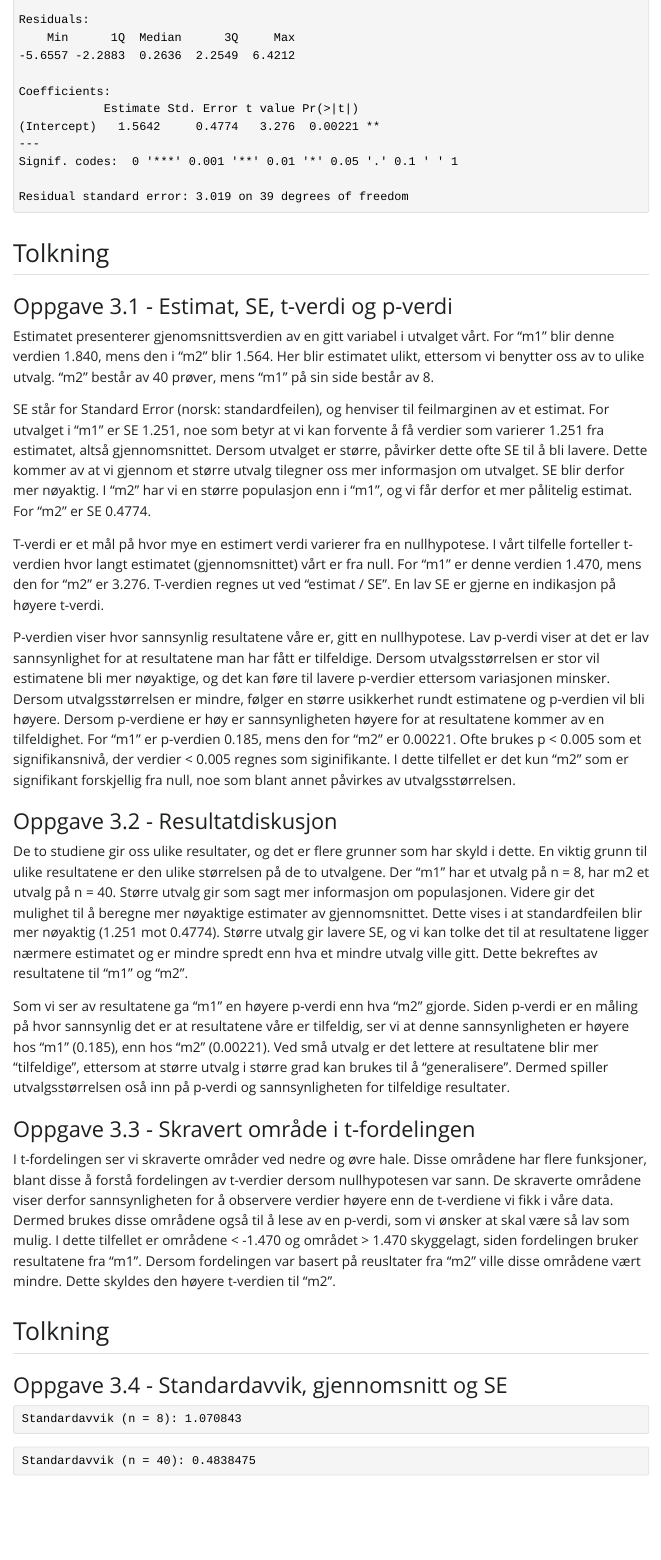
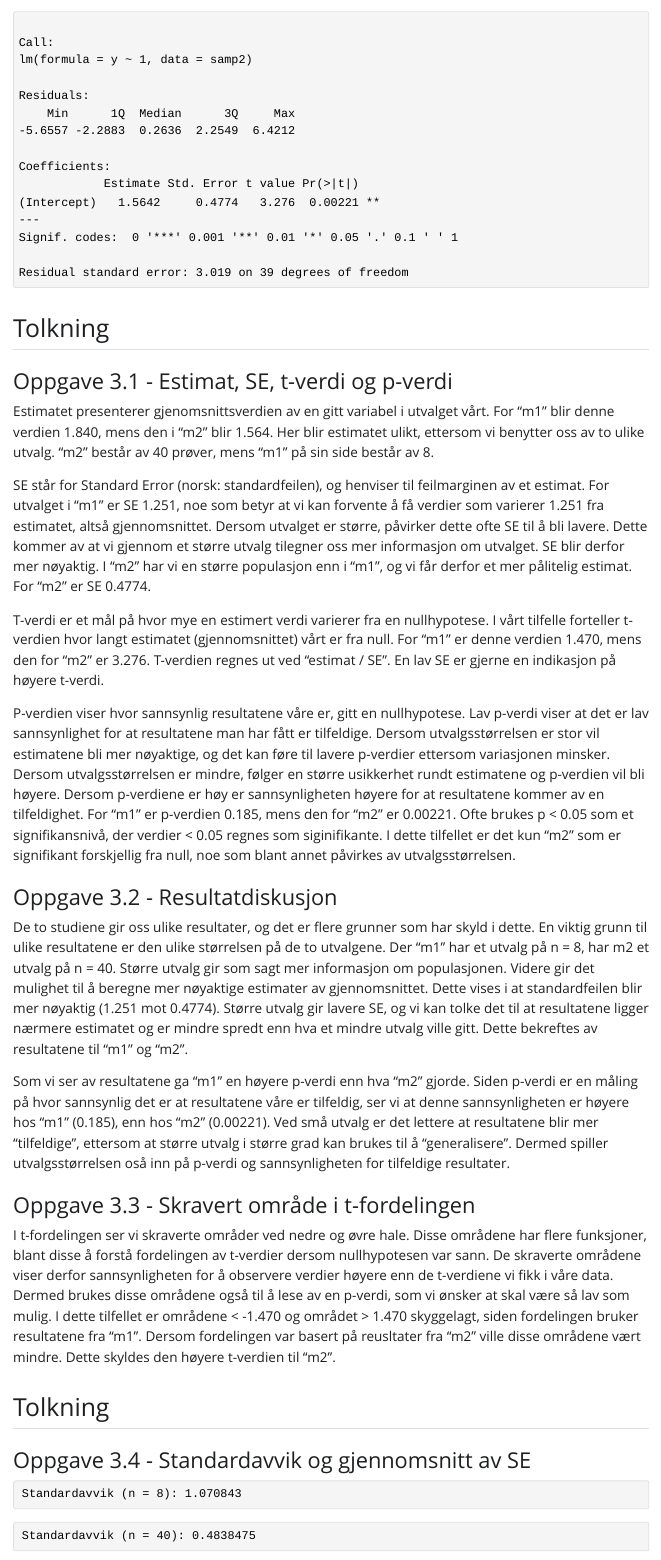
Before and after one commit to HeddaWaller/assignment-3, a Quarto document (arbeidskrav-3.qmd): the page in a window 1100 px wide, from 160 px down. The pictures show the output file arbeidskrav-3.html that the author committed with the source, opened offline; Quarto's library style sheets are replaced by a plain one without menus.

Commit message:
Nyeste versjonen

````diff
--- a/arbeidskrav-3.qmd
+++ b/arbeidskrav-3.qmd
@@ -37,7 +37,7 @@ SE står for Standard Error (norsk: standardfeilen), og henviser til feilmargine
 T-verdi er et mål på hvor mye en estimert verdi varierer fra en nullhypotese. I vårt tilfelle forteller t-verdien hvor langt estimatet (gjennomsnittet) vårt er fra null. For "m1" er denne verdien 1.470, mens den for "m2" er 3.276. T-verdien regnes ut ved "estimat / SE". En lav SE er gjerne en indikasjon på høyere t-verdi.
 
 
-P-verdien viser hvor sannsynlig resultatene våre er, gitt en nullhypotese. Lav p-verdi viser at det er lav sannsynlighet for at resultatene man har fått er tilfeldige. Dersom utvalgsstørrelsen er stor vil estimatene bli mer nøyaktige, og det kan føre til lavere p-verdier ettersom variasjonen minsker. Dersom utvalgsstørrelsen er mindre, følger en større usikkerhet rundt estimatene og p-verdien vil bli høyere. Dersom p-verdiene er høy er sannsynligheten høyere for at resultatene kommer av en tilfeldighet. For "m1" er p-verdien 0.185, mens den for "m2" er 0.00221. Ofte brukes p < 0.005 som et signifikansnivå, der verdier < 0.005 regnes som siginifikante. I dette tilfellet er det kun "m2" som er signifikant forskjellig fra null, noe som blant annet påvirkes av utvalgsstørrelsen.
+P-verdien viser hvor sannsynlig resultatene våre er, gitt en nullhypotese. Lav p-verdi viser at det er lav sannsynlighet for at resultatene man har fått er tilfeldige. Dersom utvalgsstørrelsen er stor vil estimatene bli mer nøyaktige, og det kan føre til lavere p-verdier ettersom variasjonen minsker. Dersom utvalgsstørrelsen er mindre, følger en større usikkerhet rundt estimatene og p-verdien vil bli høyere. Dersom p-verdiene er høy er sannsynligheten høyere for at resultatene kommer av en tilfeldighet. For "m1" er p-verdien 0.185, mens den for "m2" er 0.00221. Ofte brukes p < 0.05 som et signifikansnivå, der verdier < 0.05 regnes som siginifikante. I dette tilfellet er det kun "m2" som er signifikant forskjellig fra null, noe som blant annet påvirkes av utvalgsstørrelsen.
 
 
 ### Oppgave 3.2 - Resultatdiskusjon
@@ -100,7 +100,7 @@ results <- bind_rows(results_8, results_40)
 
 ## Tolkning
 
-### Oppgave 3.4 - Standardavvi og gjennomsnitt av SE
+### Oppgave 3.4 - Standardavvik og gjennomsnitt av SE
 
 ```{r}
 #| echo: FALSE
````
Also changed, not shown: arbeidskrav-3.html.
